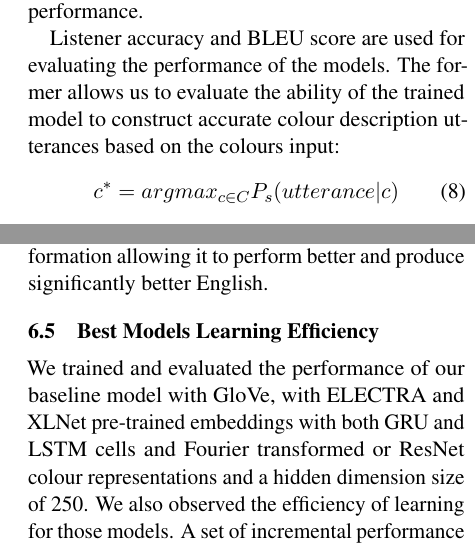
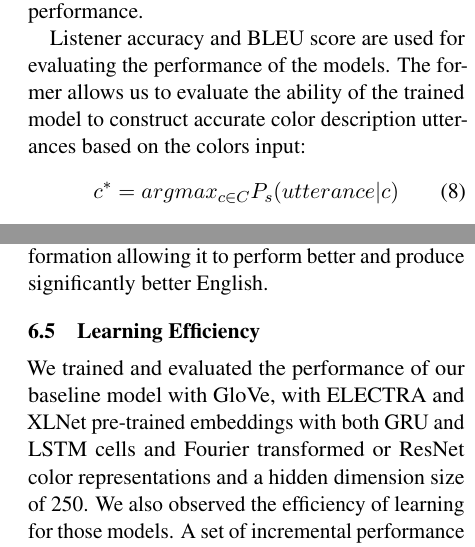
Before and after one commit to jhabr/xcs224u_final_paper, a LaTeX paper (paper/XCS224U_final_paper.tex, which reads paper/sections/6-experiment.tex, paper/sections/7-analysis.tex): two parts of the columns of pages 5 and 7 of 10, joined at a grey line, cut so that both start at the same text. Compiled offline with pdfLaTeX.

Commit message:
More spelling sync...

```diff
--- a/paper/sections/6-experiment.tex
+++ b/paper/sections/6-experiment.tex
@@ -48,7 +48,7 @@ We note that while the more complex models have more power to capture complex in
 For all models we stop training after the validation performance has increased for 10 iterations in a row at a tolerance of \(10^{-5}\). We use the listener accuracy and the BLEU score to evaluate model performance.
 
 \par
-Listener accuracy and BLEU score are used for evaluating the performance of the models. The former allows us to evaluate the ability of the trained model to construct accurate colour description utterances based on the colours input:
+Listener accuracy and BLEU score are used for evaluating the performance of the models. The former allows us to evaluate the ability of the trained model to construct accurate color description utterances based on the colors input:
 \begin{equation}
   c^{*} = argmax_{c \in C} P_{s} (utterance | c)
 \end{equation}
--- a/paper/sections/7-analysis.tex
+++ b/paper/sections/7-analysis.tex
@@ -40,8 +40,8 @@ We experimented mainly with setting different hidden dimensions for the RNN cell
 \par
 It is possible that with the increase of the hidden dimension size the models are able to capture additional information via the significantly increased number of trained parameters. This could potentially lead to overfitting or a better performance of the model. Data shows that the model had a slightly better performance with the dev dataset and significantly better performance with the test dataset. Consequently, we believe that the model is not overfitted but rather has captured additional information allowing it to perform better and produce significantly better English.
 
-\subsection{Best Models Learning Efficiency}
-We trained and evaluated the performance of our baseline model with GloVe, with ELECTRA and XLNet pre-trained embeddings with both GRU and LSTM cells and Fourier transformed or ResNet colour representations and a hidden dimension size of 250. We also observed the efficiency of learning for those models. A set of incremental performance plots is provided on Figure \ref{figure:learning}. One can observe that all models are learning with a comparable efficiency, with the model using XLNet embeddings and Fourier transformed color representations having a higher learning efficiency.
+\subsection{Learning Efficiency}
+We trained and evaluated the performance of our baseline model with GloVe, with ELECTRA and XLNet pre-trained embeddings with both GRU and LSTM cells and Fourier transformed or ResNet color representations and a hidden dimension size of 250. We also observed the efficiency of learning for those models. A set of incremental performance plots is provided on Figure \ref{figure:learning}. One can observe that all models are learning with a comparable efficiency, with the model using XLNet embeddings and Fourier transformed color representations having a higher learning efficiency.
 
 \begin{figure*}[ht]
 \centering
```
Also changed, not shown: paper/sections/6-experiment.tex (2 more changed lines).
